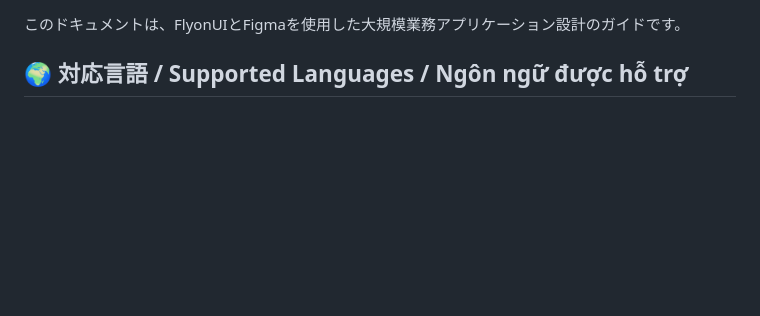
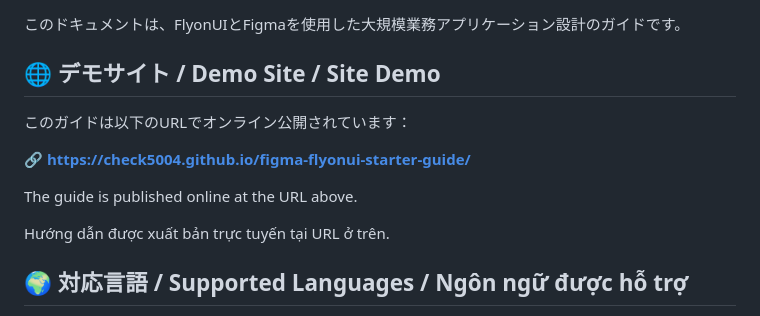
Before and after one commit to check5004/figma-flyonui-starter-guide, a Markdown page: README.md, the part around one of its changes. Drawn GitHub-style; blank space fills up the shorter version.

Commit message:
Add demo site link and badges to README (#2)
Co-authored-by: Cursor Agent <cursoragent@cursor.com>

```diff
--- a/README.md
+++ b/README.md
@@ -3,4 +8,14 @@
 このドキュメントは、FlyonUIとFigmaを使用した大規模業務アプリケーション設計のガイドです。
+
+## 🌐 デモサイト / Demo Site / Site Demo
+
+このガイドは以下のURLでオンライン公開されています：
+
+**🔗 [https://check5004.github.io/figma-flyonui-starter-guide/](https://check5004.github.io/figma-flyonui-starter-guide/)**
+
+The guide is published online at the URL above.
+
+Hướng dẫn được xuất bản trực tuyến tại URL ở trên.
 
 ## 🌍 対応言語 / Supported Languages / Ngôn ngữ được hỗ trợ
 
```
Also changed, not shown: other parts of README.md (+5 -0 lines).
